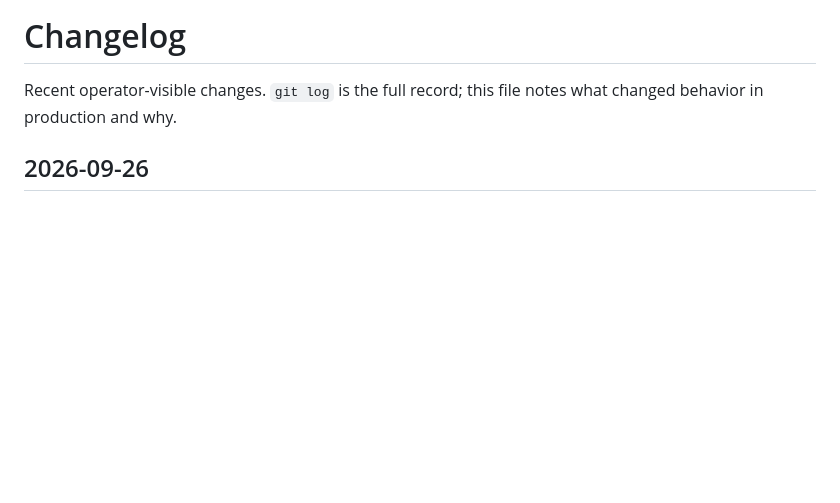
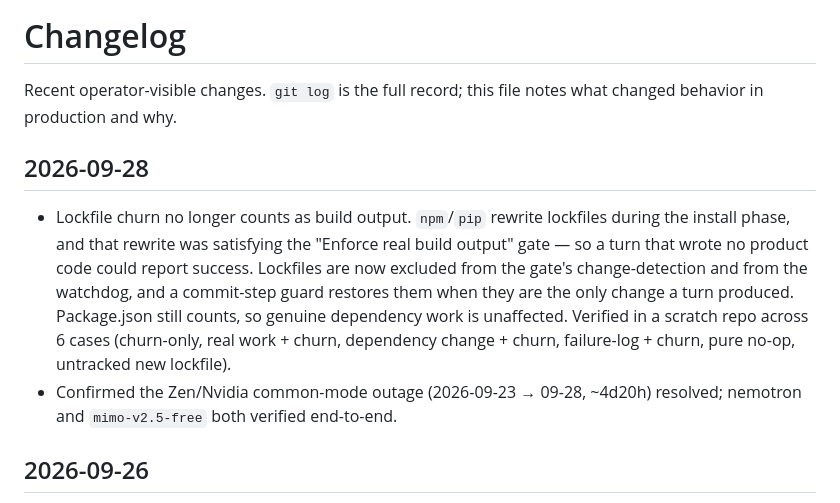
Before and after one commit to sadi21863-bit/AI_arena_hackathon, a Markdown page: CHANGELOG.md, the part around the change. Rendered like a GitHub page; blank space fills up the shorter version.

Commit message:
docs: changelog for lockfile-churn fix

```diff
--- a/CHANGELOG.md
+++ b/CHANGELOG.md
@@ -2,6 +2,20 @@
 
 Recent operator-visible changes. `git log` is the full record; this file
 notes what changed behavior in production and why.
+
+## 2026-09-28
+
+- Lockfile churn no longer counts as build output. `npm`/`pip` rewrite
+  lockfiles during the install phase, and that rewrite was satisfying the
+  "Enforce real build output" gate — so a turn that wrote no product code
+  could report success. Lockfiles are now excluded from the gate's
+  change-detection and from the watchdog, and a commit-step guard restores
+  them when they are the only change a turn produced. Package.json still
+  counts, so genuine dependency work is unaffected. Verified in a scratch
+  repo across 6 cases (churn-only, real work + churn, dependency change +
+  churn, failure-log + churn, pure no-op, untracked new lockfile).
+- Confirmed the Zen/Nvidia common-mode outage (2026-09-23 → 09-28, ~4d20h)
+  resolved; nemotron and `mimo-v2.5-free` both verified end-to-end.
 
 ## 2026-09-26
 
```
